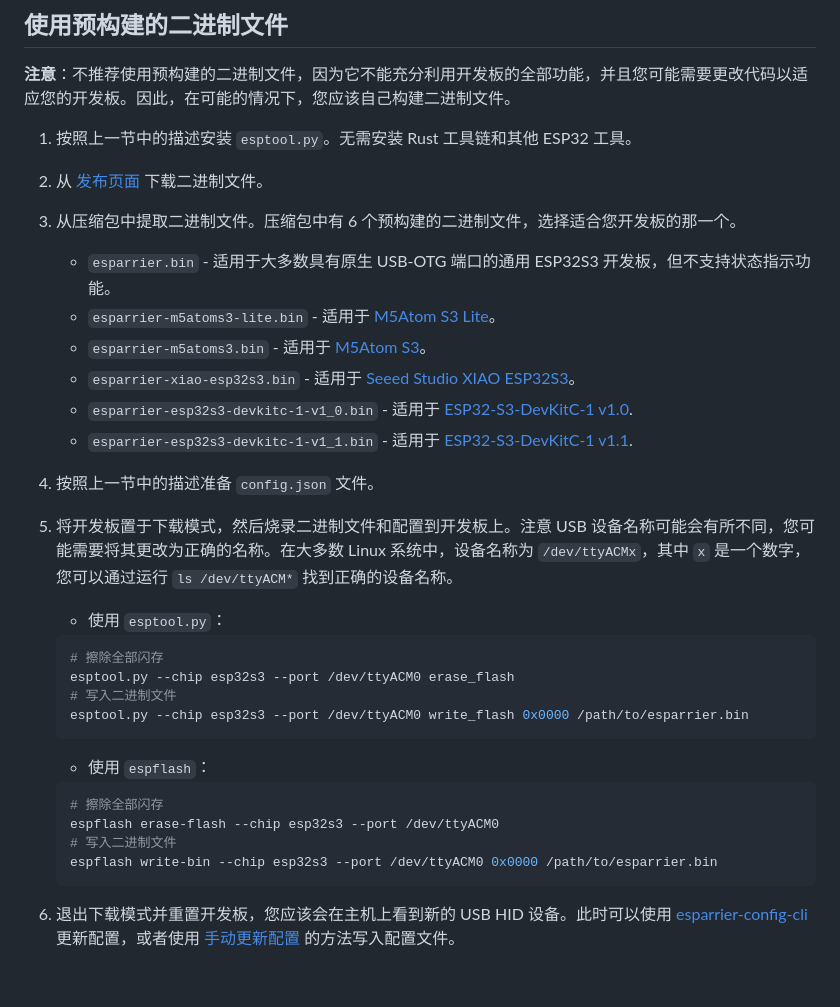
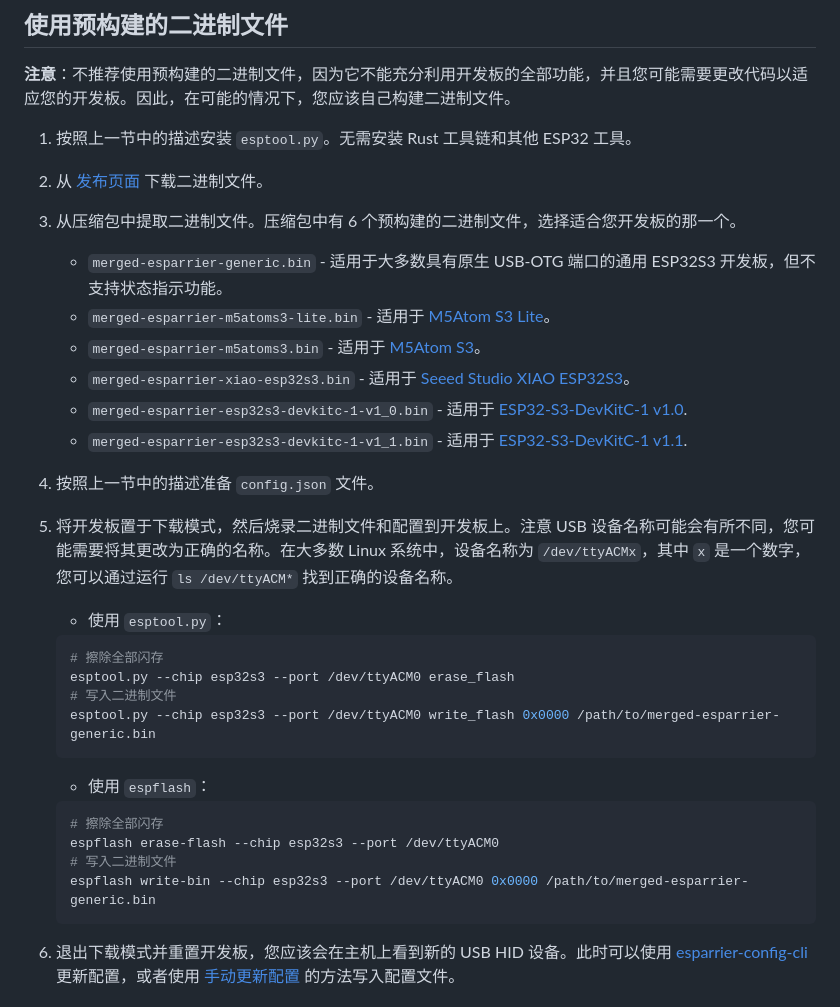
Before and after one commit to windoze/esparrier, a Markdown page: README.zh-cn.md, the part around the change. Drawn GitHub-style; blank space fills up the shorter version.

````diff
--- a/README.zh-cn.md
+++ b/README.zh-cn.md
@@ -121,12 +121,12 @@ Esparrier 是一个适用于 ESP32S3 的 [Barrier](https://github.com/debauchee/
 2. 从 [发布页面](https://github.com/windoze/esparrier/releases) 下载二进制文件。
 
 3. 从压缩包中提取二进制文件。压缩包中有 6 个预构建的二进制文件，选择适合您开发板的那一个。
-    * `esparrier.bin` - 适用于大多数具有原生 USB-OTG 端口的通用 ESP32S3 开发板，但不支持状态指示功能。
-    * `esparrier-m5atoms3-lite.bin` - 适用于 [M5Atom S3 Lite](https://docs.m5stack.com/zh_CN/core/AtomS3%20Lite)。
-    * `esparrier-m5atoms3.bin` - 适用于 [M5Atom S3](https://docs.m5stack.com/zh_CN/core/AtomS3)。
-    * `esparrier-xiao-esp32s3.bin` - 适用于 [Seeed Studio XIAO ESP32S3](https://wiki.seeedstudio.com/xiao_esp32s3_getting_started/)。
-    * `esparrier-esp32s3-devkitc-1-v1_0.bin` - 适用于 [ESP32-S3-DevKitC-1 v1.0](https://docs.espressif.com/projects/esp-dev-kits/zh_CN/latest/esp32s3/esp32-s3-devkitc-1/user_guide_v1.0.html).
-    * `esparrier-esp32s3-devkitc-1-v1_1.bin` - 适用于 [ESP32-S3-DevKitC-1 v1.1](https://docs.espressif.com/projects/esp-dev-kits/zh_CN/latest/esp32s3/esp32-s3-devkitc-1/user_guide.html).
+    * `merged-esparrier-generic.bin` - 适用于大多数具有原生 USB-OTG 端口的通用 ESP32S3 开发板，但不支持状态指示功能。
+    * `merged-esparrier-m5atoms3-lite.bin` - 适用于 [M5Atom S3 Lite](https://docs.m5stack.com/zh_CN/core/AtomS3%20Lite)。
+    * `merged-esparrier-m5atoms3.bin` - 适用于 [M5Atom S3](https://docs.m5stack.com/zh_CN/core/AtomS3)。
+    * `merged-esparrier-xiao-esp32s3.bin` - 适用于 [Seeed Studio XIAO ESP32S3](https://wiki.seeedstudio.com/xiao_esp32s3_getting_started/)。
+    * `merged-esparrier-esp32s3-devkitc-1-v1_0.bin` - 适用于 [ESP32-S3-DevKitC-1 v1.0](https://docs.espressif.com/projects/esp-dev-kits/zh_CN/latest/esp32s3/esp32-s3-devkitc-1/user_guide_v1.0.html).
+    * `merged-esparrier-esp32s3-devkitc-1-v1_1.bin` - 适用于 [ESP32-S3-DevKitC-1 v1.1](https://docs.espressif.com/projects/esp-dev-kits/zh_CN/latest/esp32s3/esp32-s3-devkitc-1/user_guide.html).
 
 4. 按照上一节中的描述准备 `config.json` 文件。
 
@@ -138,7 +138,7 @@ Esparrier 是一个适用于 ESP32S3 的 [Barrier](https://github.com/debauchee/
     # 擦除全部闪存
     esptool.py --chip esp32s3 --port /dev/ttyACM0 erase_flash
     # 写入二进制文件
-    esptool.py --chip esp32s3 --port /dev/ttyACM0 write_flash 0x0000 /path/to/esparrier.bin
+    esptool.py --chip esp32s3 --port /dev/ttyACM0 write_flash 0x0000 /path/to/merged-esparrier-generic.bin
     ```
 
     * 使用 `espflash`：
@@ -147,7 +147,7 @@ Esparrier 是一个适用于 ESP32S3 的 [Barrier](https://github.com/debauchee/
     # 擦除全部闪存
     espflash erase-flash --chip esp32s3 --port /dev/ttyACM0
     # 写入二进制文件
-    espflash write-bin --chip esp32s3 --port /dev/ttyACM0 0x0000 /path/to/esparrier.bin
+    espflash write-bin --chip esp32s3 --port /dev/ttyACM0 0x0000 /path/to/merged-esparrier-generic.bin
     ```
 
 6. 退出下载模式并重置开发板，您应该会在主机上看到新的 USB HID 设备。此时可以使用 [esparrier-config-cli](https://github.com/windoze/esparrier-config) 更新配置，或者使用 [手动更新配置](#更新配置) 的方法写入配置文件。
````
Also changed, not shown: README.md (+8 -8 lines).
